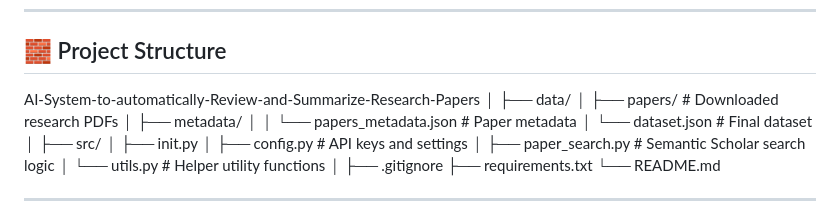
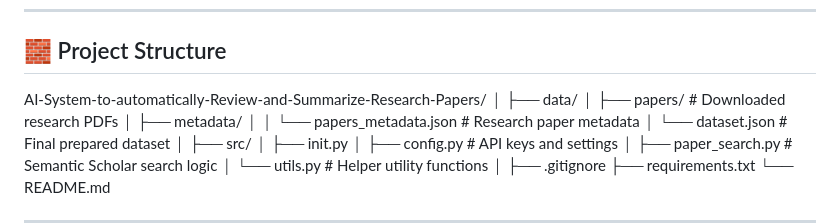
Before and after one commit to springboardmentor50641l/AI-System-to-automatically-Review-and-Summarize-Research-Papers, a Markdown page: README.md, the part around the change. GitHub-like rendering.

```diff
--- a/README.md
+++ b/README.md
@@ -47,13 +47,13 @@ Dataset Preparation
 
 ## 🧱 Project Structure
 
-AI-System-to-automatically-Review-and-Summarize-Research-Papers
+AI-System-to-automatically-Review-and-Summarize-Research-Papers/
 │
 ├── data/
 │ ├── papers/ # Downloaded research PDFs
 │ ├── metadata/
-│ │ └── papers_metadata.json # Paper metadata
-│ └── dataset.json # Final dataset
+│ │ └── papers_metadata.json # Research paper metadata
+│ └── dataset.json # Final prepared dataset
 │
 ├── src/
 │ ├── init.py
```
